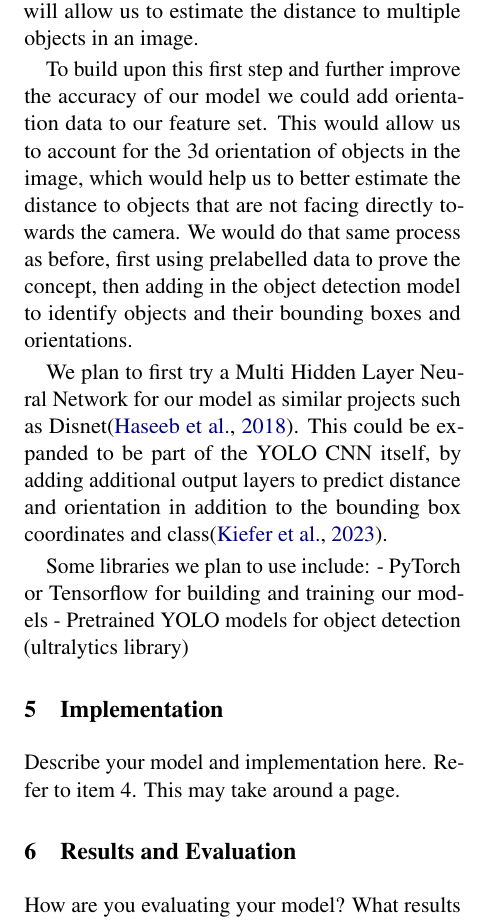
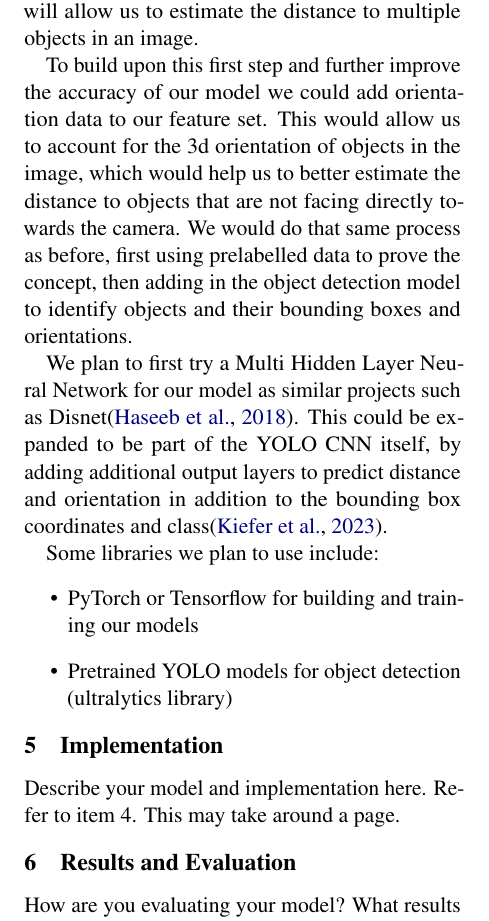
Before and after one commit to sticklat/4AL3-FinalProject, a LaTeX document (documentation/Proposal/proposal.tex): part of one column of page 1 of 3, cut so that both start at the same text. Compiled offline with pdfLaTeX.

Commit message:
Fixed lists

```diff
--- a/documentation/Proposal/proposal.tex
+++ b/documentation/Proposal/proposal.tex
@@ -113,8 +113,10 @@ Disnet\cite{disnet2018}. This could be expanded to be part of the YOLO CNN itsel
 output layers to predict distance and orientation in addition to the bounding box coordinates and class\cite{kiefer2023approximate}.
 
 Some libraries we plan to use include:
-- PyTorch or Tensorflow for building and training our models
-- Pretrained YOLO models for object detection (ultralytics library)
+\begin{itemize}
+  \item PyTorch or Tensorflow for building and training our models
+  \item Pretrained YOLO models for object detection (ultralytics library)
+\end{itemize}
 
 % The general plan is as follows:
 % - Create a model to esimate the distances given bounding box coordinates and object classes
```
